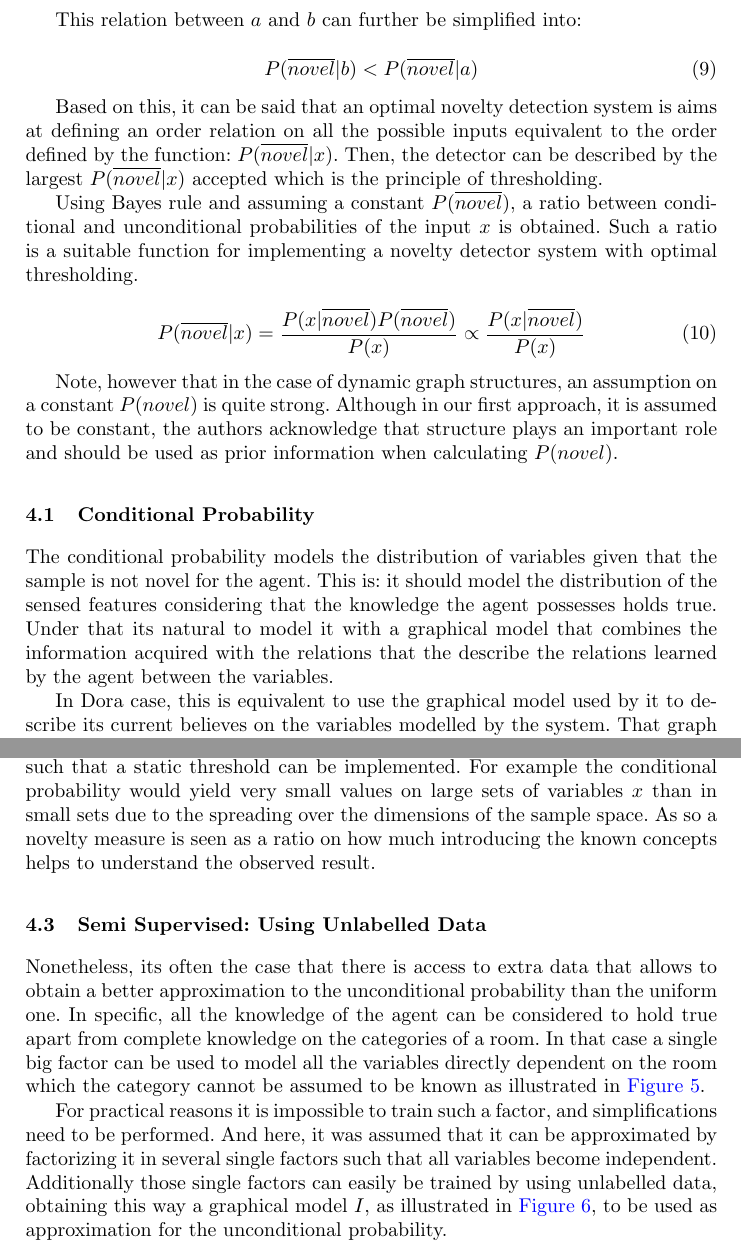
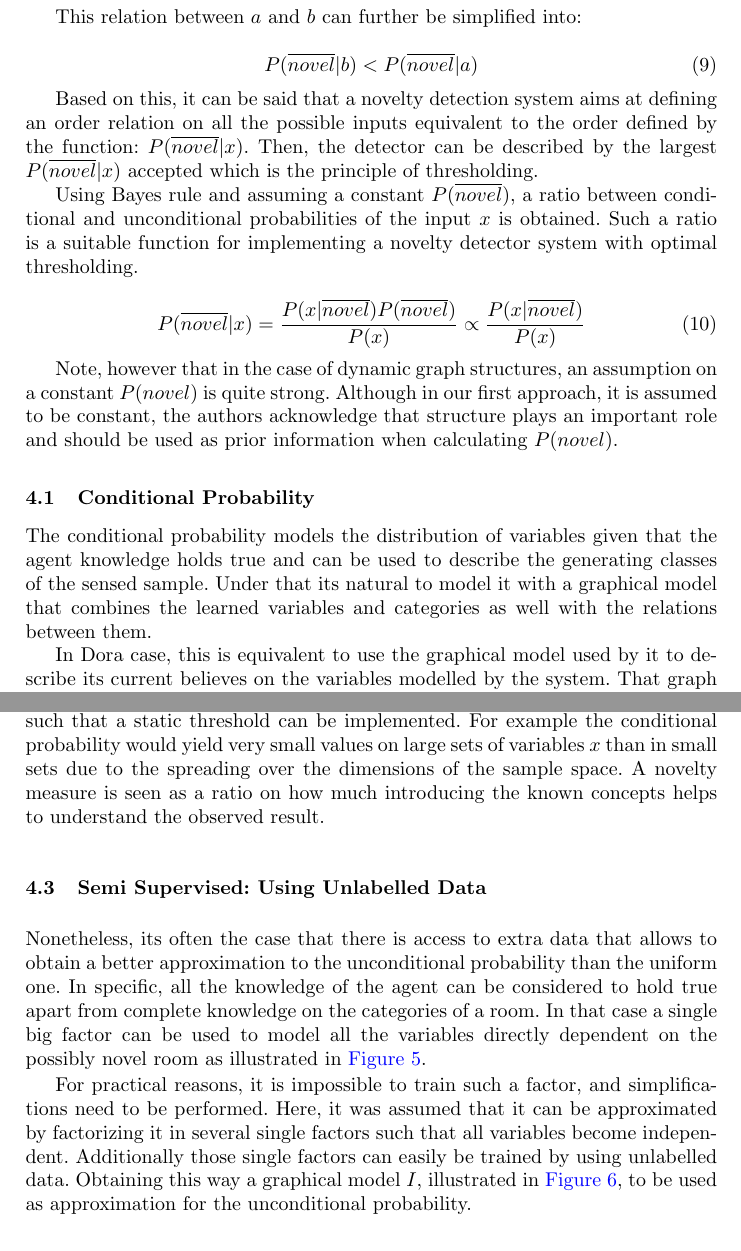
Before and after one commit to andresusanopinto/novelty-detection-thesis, a LaTeX paper (semantic-nd/article.tex): two parts of pages 7 and 9 of 15, joined at a grey line, cut so that both start at the same text. Compiled offline with pdfLaTeX.

Commit message:
English fixes, many left, but I got no time or patience.

```diff
--- a/semantic-nd/article.tex
+++ b/semantic-nd/article.tex
@@ -319,7 +320,7 @@ This relation between $a$ and $b$ can further be simplified into:
 P(\overline{novel}|b) < P(\overline{novel}|a)
 \end{equation}
 
-Based on this, it can be said that an optimal novelty detection system is aims at
+Based on this, it can be said that a novelty detection system aims at
 defining an order relation on all the possible inputs equivalent
 to the order defined by the function: $P(\overline{novel}|x)$.
 Then, the detector can be described by the largest $P(\overline{novel}|x)$ accepted which is the principle of thresholding.
@@ -344,12 +345,11 @@ be used as prior information when calculating $P(novel)$.
 % Explain approach of using conditional probability
 \subsection{Conditional Probability}
 \label{sec:conditional-prob}
-The conditional probability models the distribution of variables given that the sample
-is not novel for the agent.
-This is: it should model the distribution of the sensed features considering that the
-knowledge the agent possesses holds true. Under that its natural to model it with a graphical
-model that combines the information acquired with the relations that the describe the
-relations learned by the agent between the variables.
+The conditional probability models the distribution of variables given that the agent
+knowledge holds true and can be used to describe the generating classes of the sensed
+sample.
+Under that its natural to model it with a graphical model that combines the learned
+variables and categories as well with the relations between them.
 
 In Dora case, this is equivalent to use the graphical model used by it to describe its
 current believes on the variables modelled by the system.
@@ -410,7 +410,7 @@ Here $P_{U}(x)$ can be seen as a normalizing factor to lever all the $P_G(x)$ on
 variables $x$ into the same measure units (error rate), such that a static threshold can be implemented.
 For example the conditional probability would yield very small values on large sets of variables
 $x$ than in small sets due to the spreading over the dimensions of the sample space.
-As so a novelty measure is seen as a ratio on how much introducing the known concepts helps to
+A novelty measure is seen as a ratio on how much introducing the known concepts helps to
 understand the observed result.
 
 
@@ -420,7 +420,7 @@ obtain a better approximation to the unconditional probability than the uniform
 In specific, all the knowledge of the agent can be considered to hold true apart from
 complete knowledge on the categories of a room.
 In that case a single big factor can be used to model all the variables directly
-dependent on the room which the category cannot be assumed to be known as illustrated in
+dependent on the possibly novel room as illustrated in
 \autoref{fig:unconditional-prob-graph}.
 
 \begin{figure}
@@ -431,12 +431,12 @@ all the variables directly dependent on it become dependent between each other i
 a single big factor.}
 \end{figure}
 
-For practical reasons it is impossible to train such a factor, and simplifications need
-to be performed. And here, it was assumed that it can be approximated by factorizing
+For practical reasons, it is impossible to train such a factor, and simplifications need
+to be performed. Here, it was assumed that it can be approximated by factorizing
 it in several single factors such that all variables become independent.
-Additionally those single factors can easily be trained by using unlabelled data,
-obtaining this way a graphical model $I$,
-as illustrated in \autoref{fig:single-unconditional-prob-graph},
+Additionally those single factors can easily be trained by using unlabelled data.
+Obtaining this way a graphical model $I$,
+illustrated in \autoref{fig:single-unconditional-prob-graph},
 to be used as approximation for the unconditional probability.
 
 \begin{figure}[h]
```
Also changed, not shown: semantic-nd/article.tex (17 more changed lines).
